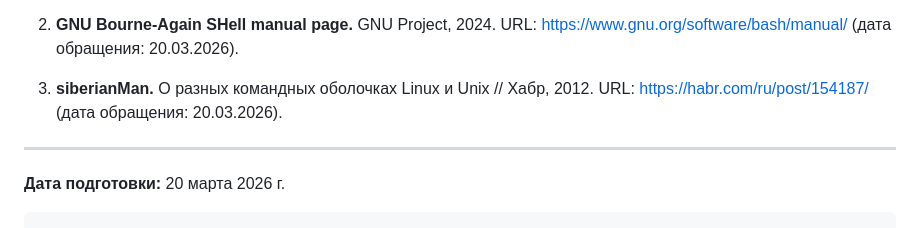
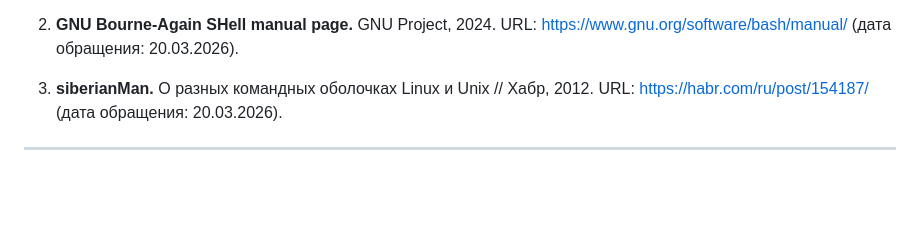
Before and after one commit to MihailMizinov/study_2025-2026_os-intro, a Markdown page: labs/doclad/text.md, the part around the change. Drawn GitHub-style; blank space fills up the shorter version.

````diff
--- a/labs/doclad/text.md
+++ b/labs/doclad/text.md
@@ -221,6 +221,3 @@ set prompt = '%B%{\e[32m%}%n@%m%{\e[0m%}%b:%~ %# '
 3. **siberianMan.** О разных командных оболочках Linux и Unix // Хабр, 2012. URL: https://habr.com/ru/post/154187/ (дата обращения: 20.03.2026).
 
 ---
-
-**Дата подготовки:** 20 марта 2026 г.
-```
````
